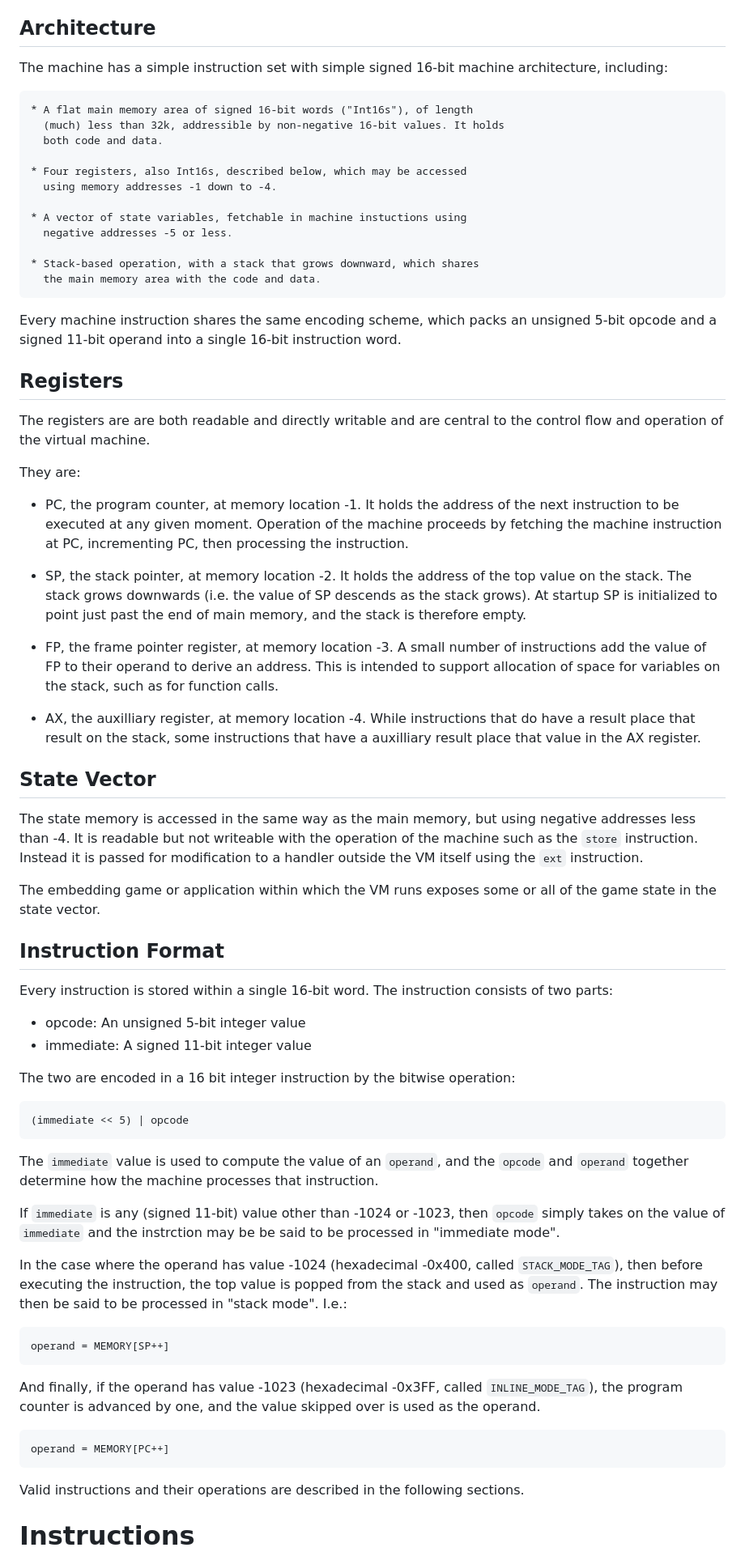
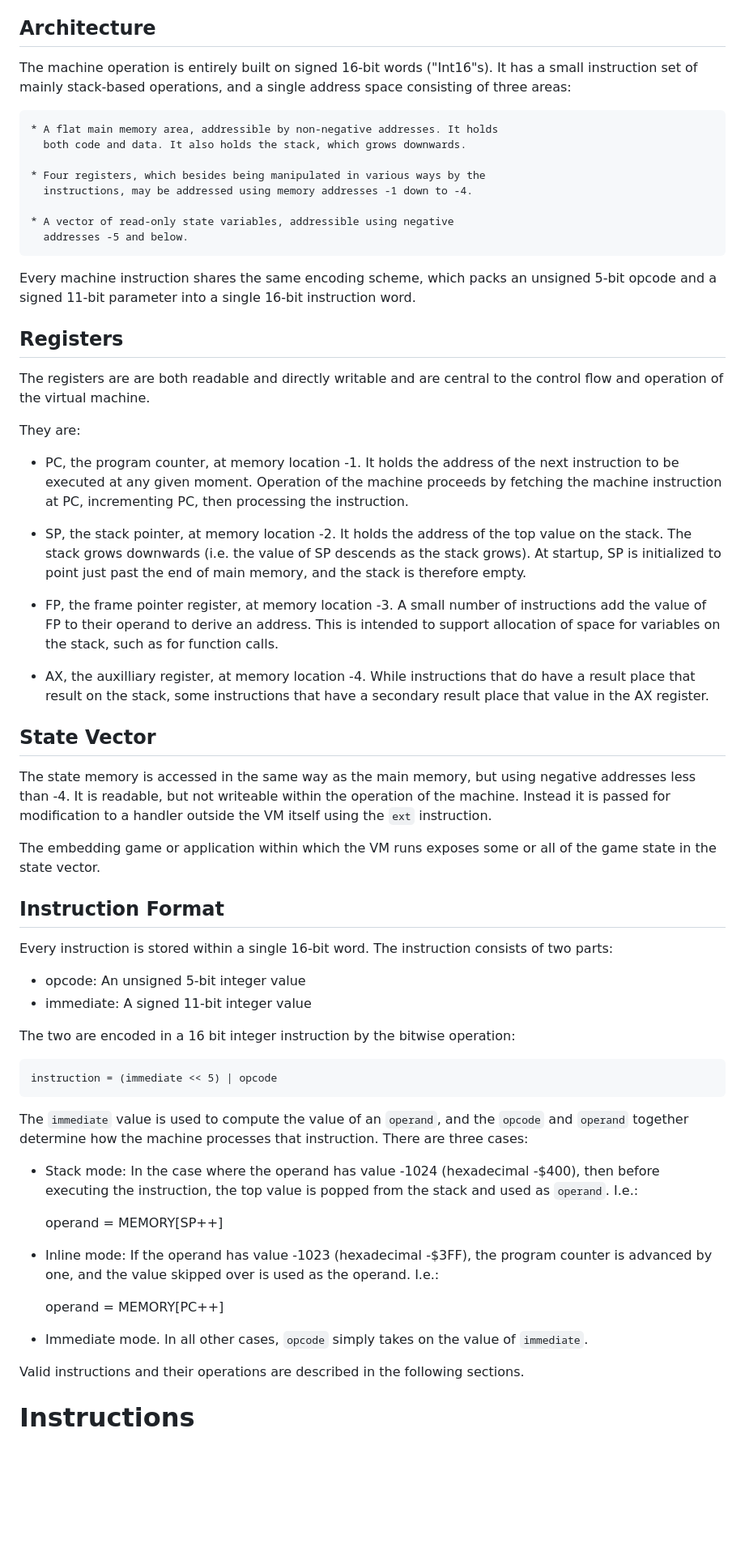
Before and after one commit to grumdrig/slog, a Markdown page: vm.md, the part around the change printed below. Shown: that part at 81% size. GitHub-like rendering; blank space fills up the shorter version.

```diff
--- a/vm.md
+++ b/vm.md
@@ -8,24 +8,21 @@ character behavior in a role-playing game or other environment.
 Architecture
 ------------
 
-The machine has a simple instruction set with simple signed 16-bit machine
-architecture, including:
+The machine operation is entirely built on signed 16-bit words ("Int16"s). It
+has a small instruction set of mainly stack-based operations, and a single
+address space consisting of three areas:
 
-	* A flat main memory area of signed 16-bit words ("Int16s"), of length
-	  (much) less than 32k, addressible by non-negative 16-bit values. It holds
-	  both code and data.
+	* A flat main memory area, addressible by non-negative addresses. It holds
+	  both code and data. It also holds the stack, which grows downwards.
 
-	* Four registers, also Int16s, described below, which may be accessed
-	  using memory addresses -1 down to -4.
+	* Four registers, which besides being manipulated in various ways by the
+	  instructions, may be addressed using memory addresses -1 down to -4.
 
-	* A vector of state variables, fetchable in machine instuctions using
-	  negative addresses -5 or less.
-
-	* Stack-based operation, with a stack that grows downward, which shares
-	  the main memory area with the code and data.
+	* A vector of read-only state variables, addressible using negative
+	  addresses -5 and below.
 
 Every machine instruction shares the same encoding scheme, which packs an
-unsigned 5-bit opcode and a signed 11-bit operand into a single 16-bit
+unsigned 5-bit opcode and a signed 11-bit parameter into a single 16-bit
 instruction word.
 
 
@@ -44,7 +41,7 @@ They are:
 
 * SP, the stack pointer, at memory location -2. It holds the address of the
   top value on the stack. The stack grows downwards (i.e. the value of SP
-  descends as the stack grows). At startup SP is initialized to point just
+  descends as the stack grows). At startup, SP is initialized to point just
   past the end of main memory, and the stack is therefore empty.
 
 * FP, the frame pointer register, at memory location -3. A small number of
@@ -54,17 +51,16 @@ They are:
 
 * AX, the auxilliary register, at memory location -4. While instructions that
   do have a result place that result on the stack, some instructions that
-  have a auxilliary result place that value in the AX register.
+  have a secondary result place that value in the AX register.
 
 
 State Vector
 ------------
 
 The state memory is accessed in the same way as the main memory, but using
-negative addresses less than -4. It is readable but not writeable with the
-operation of the machine such as the `store` instruction. Instead it is
-passed for modification to a handler outside the VM itself using the `ext`
-instruction.
+negative addresses less than -4. It is readable, but not writeable within the
+operation of the machine. Instead it is passed for modification to a handler
+outside the VM itself using the `ext` instruction.
 
 The embedding game or application within which the VM runs exposes some or all
 of the game state in the state vector.
@@ -81,28 +77,27 @@ consists of two parts:
 
 The two are encoded in a 16 bit integer instruction by the bitwise operation:
 
-	(immediate << 5) | opcode
+	instruction = (immediate << 5) | opcode
 
 The `immediate` value is used to compute the value of an `operand`, and the
 `opcode` and `operand` together determine how the machine processes that
-instruction.
+instruction. There are three cases:
 
-If `immediate` is any (signed 11-bit) value other than -1024 or
--1023, then `opcode` simply takes on the value of `immediate` and the
- instrction may be be said to be processed in "immediate mode".
-
-In the case where the operand has value -1024 (hexadecimal -0x400, called
-`STACK_MODE_TAG`), then before executing the instruction, the top value is
-popped from the stack and used as `operand`. The instruction may then be said
-to be processed in "stack mode". I.e.:
+* Stack mode: In the case where the operand has value -1024
+  (hexadecimal -$400), then before executing the instruction, the top value
+  is popped from the stack and used as `operand`. I.e.:
 
 	operand = MEMORY[SP++]
 
-And finally, if the operand has value -1023 (hexadecimal -0x3FF, called
-`INLINE_MODE_TAG`), the program counter is advanced by one, and the value
-skipped over is used as the operand.
+* Inline mode: If the operand has value -1023 (hexadecimal -$3FF), the program
+  counter is advanced by one, and the value skipped over is used as the
+  operand. I.e.:
 
 	operand = MEMORY[PC++]
+
+* Immediate mode. In all other cases, `opcode` simply takes on the value of
+  `immediate`.
+
 
 Valid instructions and their operations are described in the following
 sections.
```
Also changed, not shown: other parts of vm.md (+45 -49 lines).
